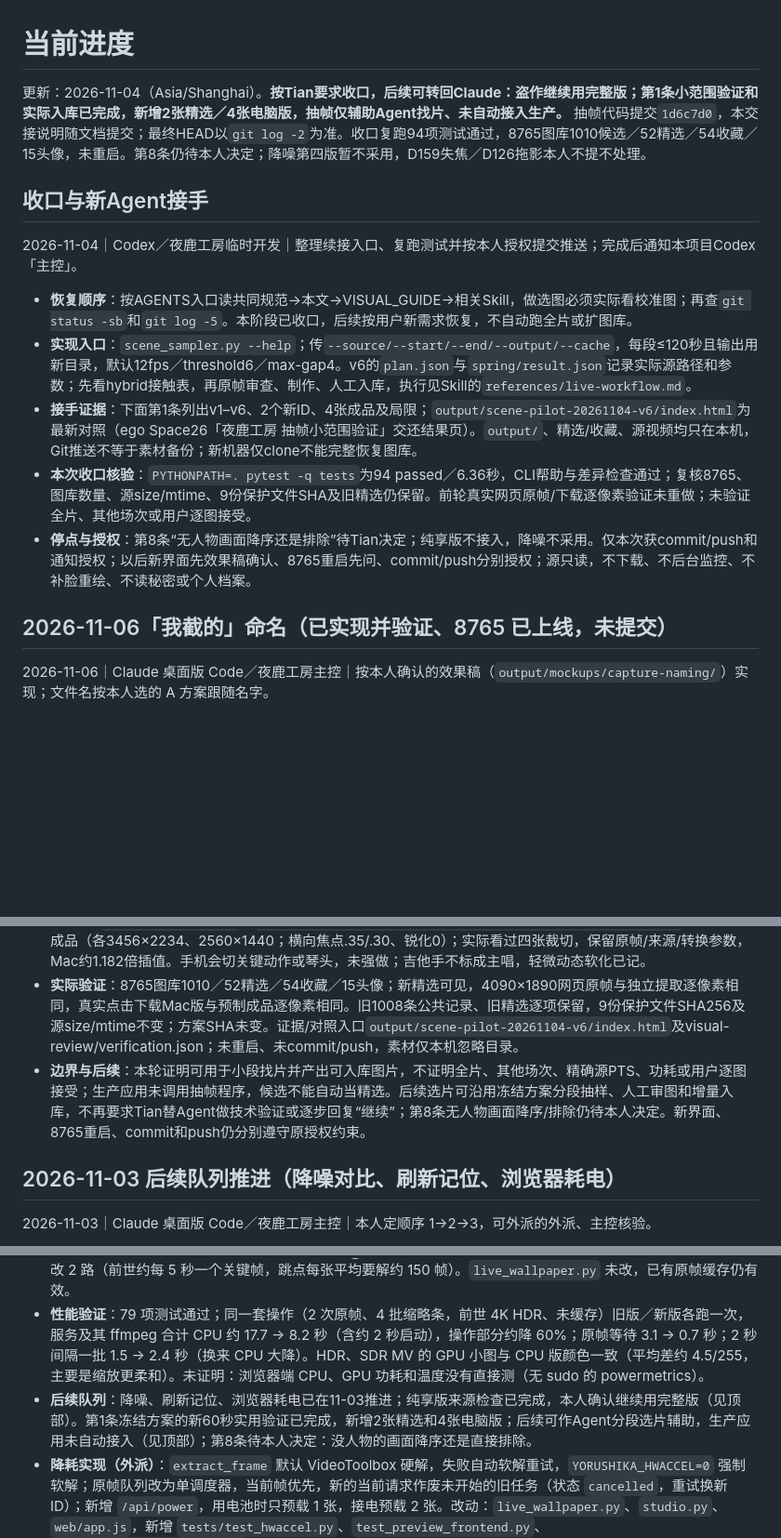
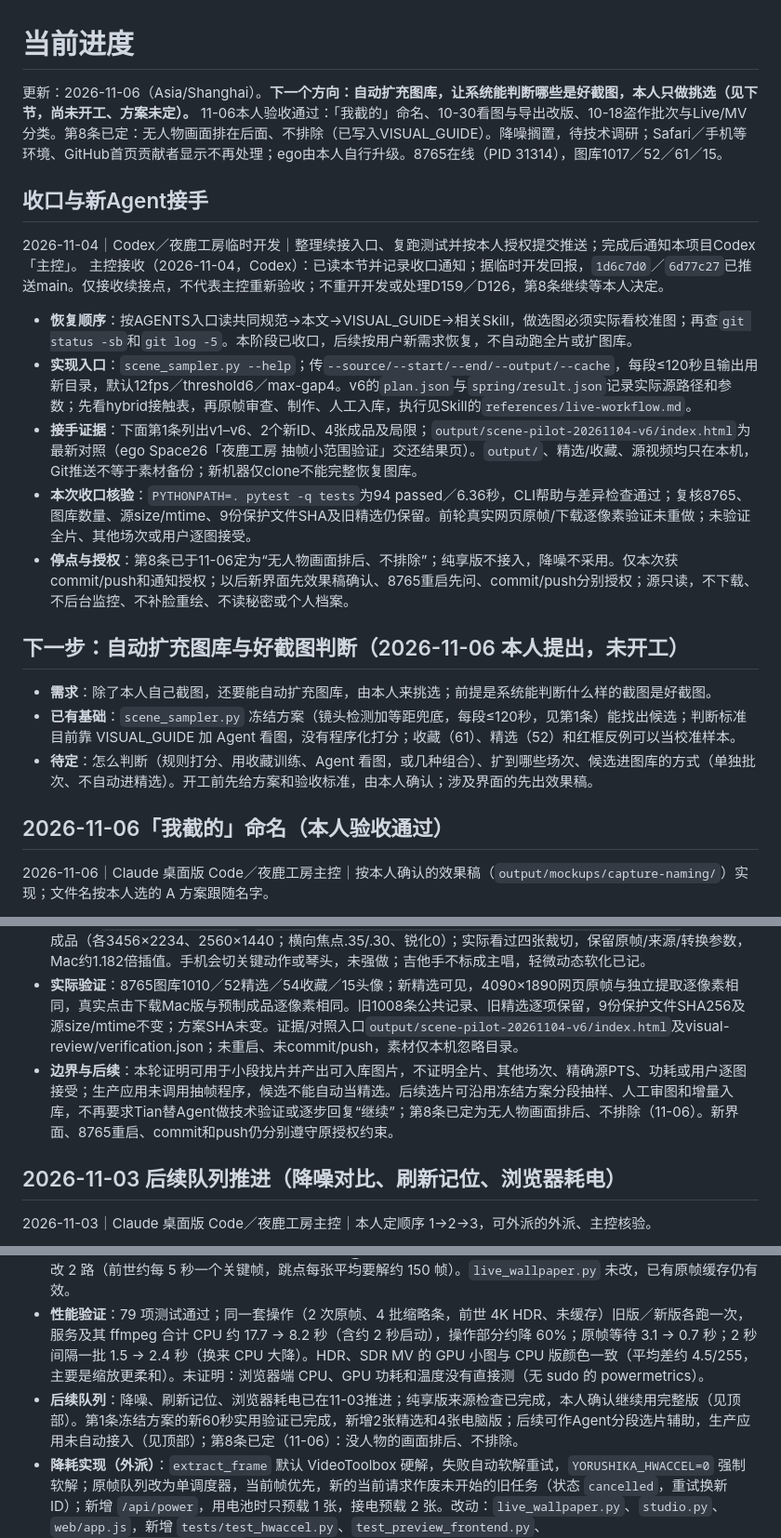
Before and after one commit to Yorushikamimimi/Yorushika-Lyric-Card-Bot, a Markdown page: CURRENT_PROGRESS.md, 3 parts joined by grey strips. Shown at 93% size. Rendered like a GitHub page; blank space fills up the shorter version.

Commit message:
docs: 记录本人验收、搁置事项和自动扩充图库新方向

```diff
--- a/CURRENT_PROGRESS.md
+++ b/CURRENT_PROGRESS.md
@@ -1,17 +1,24 @@
 # 当前进度
 
-更新：2026-11-04（Asia/Shanghai）。**按Tian要求收口，后续可转回Claude：盗作继续用完整版；第1条小范围验证和实际入库已完成，新增2张精选／4张电脑版，抽帧仅辅助Agent找片、未自动接入生产。** 抽帧代码提交`1d6c7d0`，本交接说明随文档提交；最终HEAD以`git log -2`为准。收口复跑94项测试通过，8765图库1010候选／52精选／54收藏／15头像，未重启。第8条仍待本人决定；降噪第四版暂不采用，D159失焦／D126拖影本人不提不处理。
+更新：2026-11-06（Asia/Shanghai）。**下一个方向：自动扩充图库，让系统能判断哪些是好截图，本人只做挑选（见下节，尚未开工、方案未定）。** 11-06本人验收通过：「我截的」命名、10-30看图与导出改版、10-18盗作批次与Live/MV分类。第8条已定：无人物画面排在后面、不排除（已写入VISUAL_GUIDE）。降噪搁置，待技术调研；Safari／手机等环境、GitHub首页贡献者显示不再处理；ego由本人自行升级。8765在线（PID 31314），图库1017／52／61／15。
 
 ## 收口与新Agent接手
 
 2026-11-04｜Codex／夜鹿工房临时开发｜整理续接入口、复跑测试并按本人授权提交推送；完成后通知本项目Codex「主控」。
+主控接收（2026-11-04，Codex）：已读本节并记录收口通知；据临时开发回报，`1d6c7d0`／`6d77c27`已推送main。仅接收续接点，不代表主控重新验收；不重开开发或处理D159／D126，第8条继续等本人决定。
 - **恢复顺序**：按AGENTS入口读共同规范→本文→VISUAL_GUIDE→相关Skill，做选图必须实际看校准图；再查`git status -sb`和`git log -5`。本阶段已收口，后续按用户新需求恢复，不自动跑全片或扩图库。
 - **实现入口**：`scene_sampler.py --help`；传`--source/--start/--end/--output/--cache`，每段≤120秒且输出用新目录，默认12fps／threshold6／max-gap4。v6的`plan.json`与`spring/result.json`记录实际源路径和参数；先看hybrid接触表，再原帧审查、制作、人工入库，执行见Skill的`references/live-workflow.md`。
 - **接手证据**：下面第1条列出v1–v6、2个新ID、4张成品及局限；`output/scene-pilot-20261104-v6/index.html`为最新对照（ego Space26「夜鹿工房 抽帧小范围验证」交还结果页）。`output/`、精选/收藏、源视频均只在本机，Git推送不等于素材备份；新机器仅clone不能完整恢复图库。
 - **本次收口核验**：`PYTHONPATH=. pytest -q tests`为94 passed／6.36秒，CLI帮助与差异检查通过；复核8765、图库数量、源size/mtime、9份保护文件SHA及旧精选仍保留。前轮真实网页原帧/下载逐像素验证未重做；未验证全片、其他场次或用户逐图接受。
-- **停点与授权**：第8条“无人物画面降序还是排除”待Tian决定；纯享版不接入，降噪不采用。仅本次获commit/push和通知授权；以后新界面先效果稿确认、8765重启先问、commit/push分别授权；源只读，不下载、不后台监控、不补脸重绘、不读秘密或个人档案。
+- **停点与授权**：第8条已于11-06定为“无人物画面排后、不排除”；纯享版不接入，降噪不采用。仅本次获commit/push和通知授权；以后新界面先效果稿确认、8765重启先问、commit/push分别授权；源只读，不下载、不后台监控、不补脸重绘、不读秘密或个人档案。
 
-## 2026-11-06「我截的」命名（已实现并验证、8765 已上线，未提交）
+## 下一步：自动扩充图库与好截图判断（2026-11-06 本人提出，未开工）
+
+- **需求**：除了本人自己截图，还要能自动扩充图库，由本人来挑选；前提是系统能判断什么样的截图是好截图。
+- **已有基础**：`scene_sampler.py` 冻结方案（镜头检测加等距兜底，每段≤120秒，见第1条）能找出候选；判断标准目前靠 VISUAL_GUIDE 加 Agent 看图，没有程序化打分；收藏（61）、精选（52）和红框反例可以当校准样本。
+- **待定**：怎么判断（规则打分、用收藏训练、Agent 看图，或几种组合）、扩到哪些场次、候选进图库的方式（单独批次、不自动进精选）。开工前先给方案和验收标准，由本人确认；涉及界面的先出效果稿。
+
+## 2026-11-06「我截的」命名（本人验收通过）
 
 2026-11-06｜Claude 桌面版 Code／夜鹿工房主控｜按本人确认的效果稿（`output/mockups/capture-naming/`）实现；文件名按本人选的 A 方案跟随名字。
 - **行为**：不起名时显示歌名，和以前一样；起名后标题换成名字，歌名移到小字行（「靴の花火 · 2024 前世 · 00:08:58」）；清空名字就变回歌名。只有「我截的」能改，Live/MV 候选不受影响。入口有三个：截取面板「名字（可选）」，输入时实时显示导出文件名；卡片悬停出现的铅笔，回车存、Esc 取消；看图模式标题旁的铅笔或按 N。
@@ -36,7 +43,7 @@
 - **新片段实测**：先冻结代码SHA，再扫完整版春泥棒4320–4380秒（01:12:00–01:13:00）；约12.8秒、27张镜头候选＋27张等距＝54张。看完合并图、相关144张邻帧、5张4090×1890原帧；留下4368.166667秒橙色花幕抬手、4377.666667秒粉色屏幕吉他。前者动作优于同镜头等距帧，后者两路均找到；不把候选翻倍说成同预算胜出，不报告整段切点准确率。
 - **交付与入库**：新批次`output/live-tousaku-spring-20261104-v1/manifest.json`中V01-N001/N002，精选只追加2条、`user_accepted=null`。`output/wallpapers-tousaku-spring-20261104-v1/products.json`含4张cover成品（各3456×2234、2560×1440；横向焦点.35/.30、锐化0）；实际看过四张裁切，保留原帧/来源/转换参数，Mac约1.182倍插值。手机会切关键动作或琴头，未强做；吉他手不标成主唱，轻微动态软化已记。
 - **实际验证**：8765图库1010／52精选／54收藏／15头像；新精选可见，4090×1890网页原帧与独立提取逐像素相同，真实点击下载Mac版与预制成品逐像素相同。旧1008条公共记录、旧精选逐项保留，9份保护文件SHA256及源size/mtime不变；方案SHA未变。证据/对照入口`output/scene-pilot-20261104-v6/index.html`及visual-review/verification.json；未重启、未commit/push，素材仅本机忽略目录。
-- **边界与后续**：本轮证明可用于小段找片并产出可入库图片，不证明全片、其他场次、精确源PTS、功耗或用户逐图接受；生产应用未调用抽帧程序，候选不能自动当精选。后续选片可沿用冻结方案分段抽样、人工审图和增量入库，不再要求Tian替Agent做技术验证或逐步回复“继续”；第8条无人物画面降序/排除仍待本人决定。新界面、8765重启、commit和push仍分别遵守原授权约束。
+- **边界与后续**：本轮证明可用于小段找片并产出可入库图片，不证明全片、其他场次、精确源PTS、功耗或用户逐图接受；生产应用未调用抽帧程序，候选不能自动当精选。后续选片可沿用冻结方案分段抽样、人工审图和增量入库，不再要求Tian替Agent做技术验证或逐步回复“继续”；第8条已定为无人物画面排后、不排除（11-06）。新界面、8765重启、commit和push仍分别遵守原授权约束。
 
 ## 2026-11-03 后续队列推进（降噪对比、刷新记位、浏览器耗电）
 
@@ -61,7 +68,7 @@
 - **本人试用（10-31 晚）**：功能基本满足，没有大问题；但电脑负荷感觉偏大，希望后续做性能优化。
 - **截取性能优化（本人要求，主控实现，已提交）**：实测找到三处大头后改为：① 原帧在服务内直接调用 `extract_frame`，不再起 `live_wallpaper.py render`，省掉第二遍 4K PNG、每次重建 65³ LUT（约 0.4 秒 CPU）和 Python 启动，LUT 共用 `output/preview-cache/luts/`，与命令行逐像素相同（新增测试）；② 缩略图在 GPU 上缩小（`scale_vt` + `hwdownload`，下载格式按位深选 p010le／nv12，列表写法在 HDR 上会失败），失败依次退回原 CPU 缩放和软解（新增测试）；③ 1、2 秒间隔改为一次连续解码，只有 5 秒间隔跳点，并行 3 路改 2 路（前世约每 5 秒一个关键帧，跳点每张平均要解约 150 帧）。`live_wallpaper.py` 未改，已有原帧缓存仍有效。
 - **性能验证**：79 项测试通过；同一套操作（2 次原帧、4 批缩略条，前世 4K HDR、未缓存）旧版／新版各跑一次，服务及其 ffmpeg 合计 CPU 约 17.7 → 8.2 秒（含约 2 秒启动），操作部分约降 60%；原帧等待 3.1 → 0.7 秒；2 秒间隔一批 1.5 → 2.4 秒（换来 CPU 大降）。HDR、SDR MV 的 GPU 小图与 CPU 版颜色一致（平均差约 4.5/255，主要是缩放更柔和）。未证明：浏览器端 CPU、GPU 功耗和温度没有直接测（无 sudo 的 powermetrics）。
-- **后续队列**：降噪、刷新记位、浏览器耗电已在11-03推进；纯享版来源检查已完成，本人确认继续用完整版（见顶部）。第1条冻结方案的新60秒实用验证已完成，新增2张精选和4张电脑版；后续可作Agent分段选片辅助，生产应用未自动接入（见顶部）；第8条待本人决定：没人物的画面降序还是直接排除。
+- **后续队列**：降噪、刷新记位、浏览器耗电已在11-03推进；纯享版来源检查已完成，本人确认继续用完整版（见顶部）。第1条冻结方案的新60秒实用验证已完成，新增2张精选和4张电脑版；后续可作Agent分段选片辅助，生产应用未自动接入（见顶部）；第8条已定（11-06）：没人物的画面排后、不排除。
 - **降耗实现（外派）**：`extract_frame` 默认 VideoToolbox 硬解，失败自动软解重试，`YORUSHIKA_HWACCEL=0` 强制软解；原帧队列改为单调度器，当前帧优先，新的当前请求作废未开始的旧任务（状态 `cancelled`，重试换新 ID）；新增 `/api/power`，用电池时只预载 1 张，接电预载 2 张。改动：`live_wallpaper.py`、`studio.py`、`web/app.js`，新增 `tests/test_hwaccel.py`、`test_preview_frontend.py`、`test_preview_scheduling.py`。
 - **主控复核**：审读全部 diff；`pytest -q tests` 53 项通过（裸跑会收集 output/ 和旧爬虫测试，需限定 tests/）；独立复测 2022 月光 2403.3 秒（非关键帧，电池供电）：CPU user 12.0→3.0 秒、real 3.66→3.31 秒，硬解和软解原帧逐像素相同。执行方报告盗作关键帧 real 略慢（1.37→1.78 秒），但 CPU 降约 80%。
 - **A 批实现（本人确认效果稿后）**：默认尺寸与「电脑」改为 MacBook Pro 16；焦点和轻调画面的 5 个滑杆偏离默认值时显示 ↺，点击或双击滑杆会平滑复原，轻调画面显示「已调整 N 项 · 全部复原」；删除方案名称、留作比较、比较取景区及其代码和样式；看图模式到头先弹一下并提示，3.5 秒内再按一次才回到开头或跳到最后一张。改动在 `web/index.html`、`web/app.js`、`web/style.css`，资源版本号为 20261031b。
```
Also changed, not shown: other parts of CURRENT_PROGRESS.md (+4 -4 lines).
